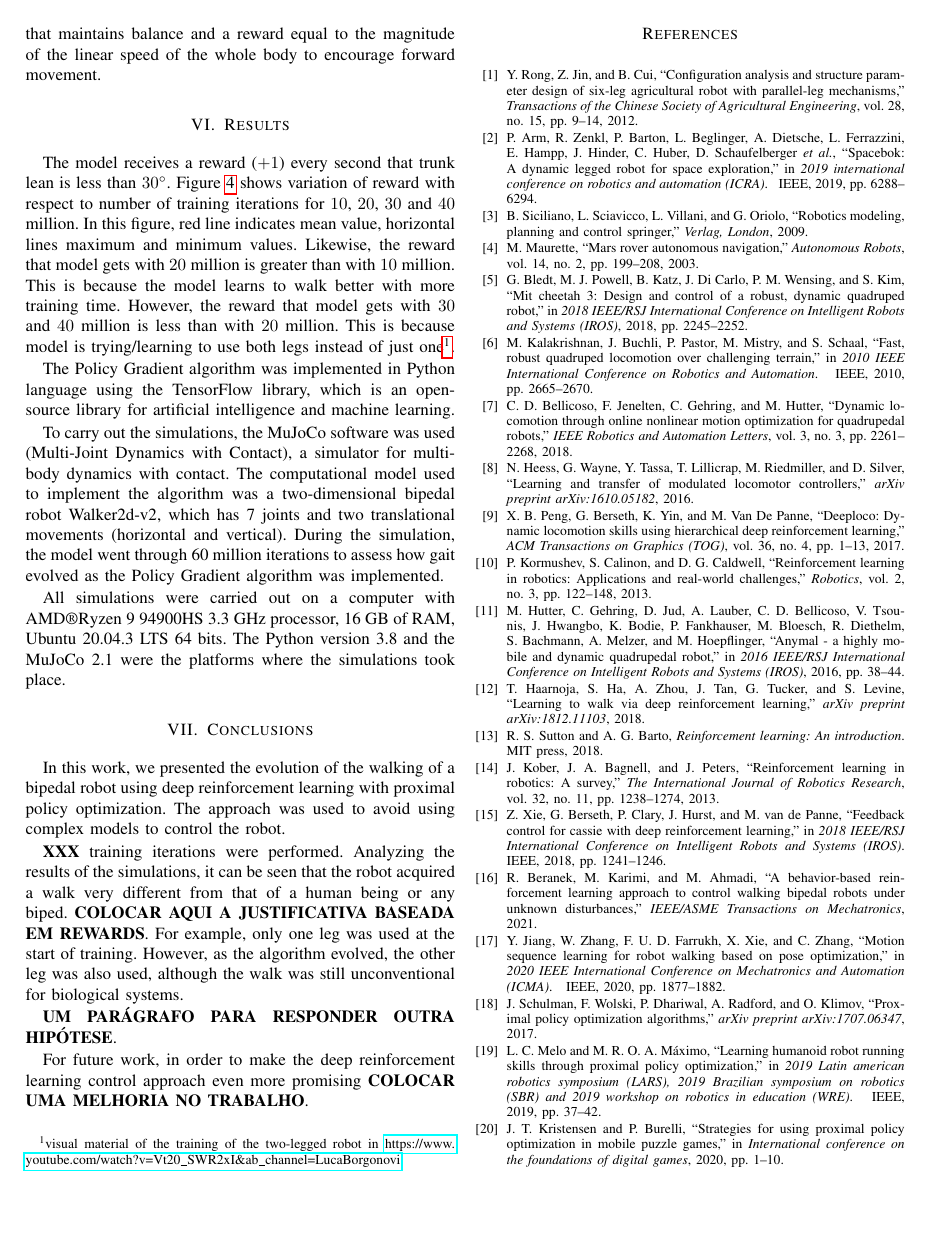
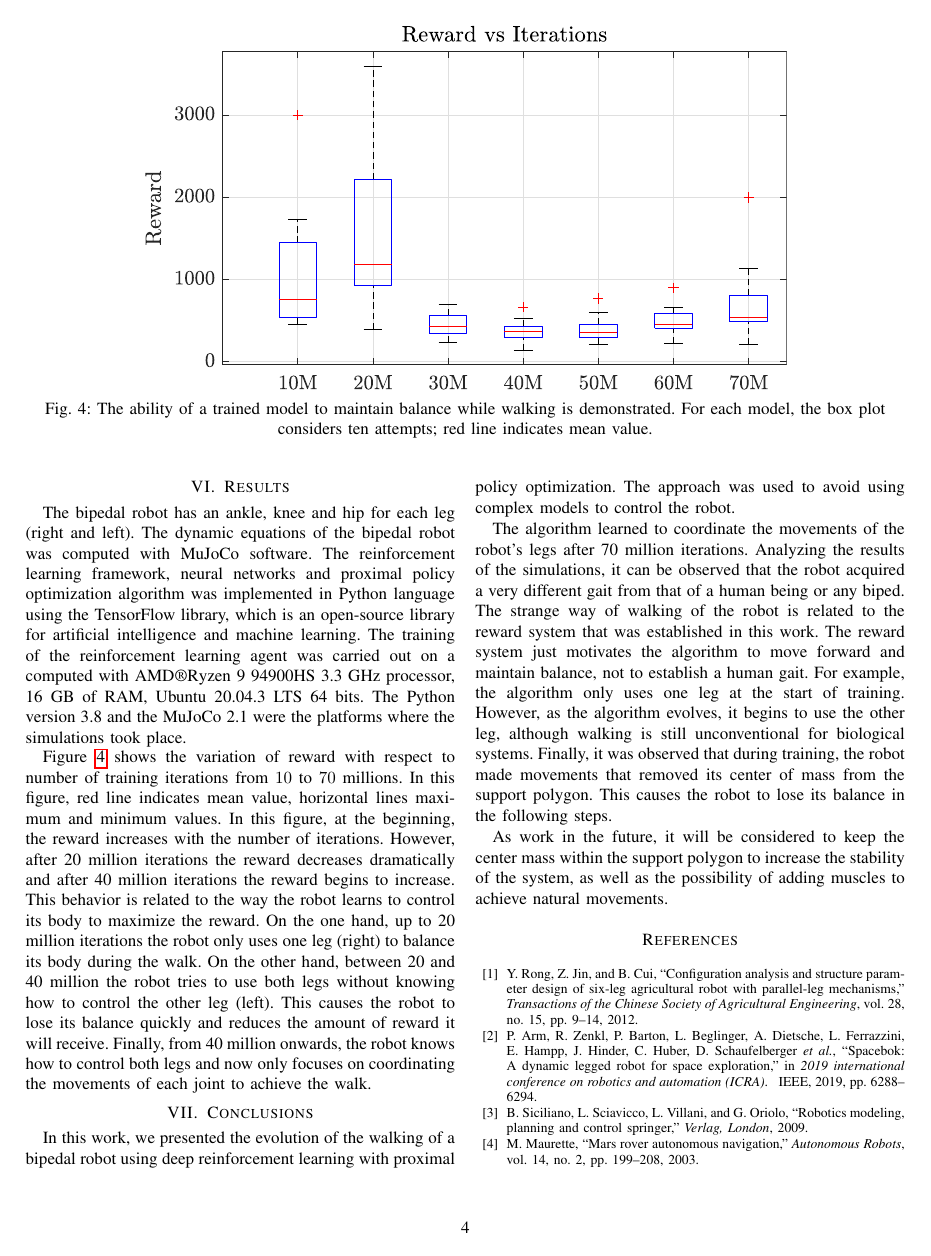
Before and after one commit to JhonPool4/legged_robots_document, a LaTeX paper (main.tex, which reads main_configuration.tex, sections/section_2.tex, sections/section_3.tex): page 4 of 5. Compiled offline with pdfLaTeX; a missing font is replaced by an installed copy or a similar font; a LaTeX package or settings file that is missing is left out.

Commit message:
final version

```diff
--- a/main_configuration.tex
+++ b/main_configuration.tex
@@ -1,4 +1,5 @@
 \documentclass[conference]{IEEEtran}
+\usepackage{fancyhdr} % page style
 \usepackage{cite} % cite scientific articles
 \usepackage{amsmath, mathtools, esvect} % math
 \usepackage{amssymb, amsfonts, amsthm}  % math
@@ -39,3 +40,12 @@
 		\email{lucaborgonovi@usp.br}
 	\end{minipage}
 }
+
+
+% ==============
+% page settings
+% ==============
+\pagestyle{plain}
+\fancyhf{}
+\cfoot{-~\thepage~-}
+\renewcommand{\footrulewidth}{0.5pt}
--- a/sections/section_2.tex
+++ b/sections/section_2.tex
@@ -79,4 +79,4 @@ The legged robot has two legs (right and left). Likewise, each leg has three joi
 \end{figure}
 
 \subsection{Reinforcement learning: reward configuration}
-The algorithm must learn to balance the robot as it moves forward. In this sense, the algorithm must receive positive reward based on the time that it maintains the balance when walking. Hence a simple way to set up the reward system is to give positive reward until the robot loses its balance. On the one hand, we establish that the robot loses its balance when the trunk's angular position is greater than $50^{\circ}$. On the other hand, the robot receives a positive reward of +1 for each iteration that maintains balance and a reward equal to the magnitude of the linear speed of the whole body to encourage forward movement.
+The algorithm must learn to balance the robot as it moves forward. In this sense, the algorithm must be rewarded positively based on how long it can keep its balance while walking. As a result, giving positive rewards until the robot loses its balance is a simple way to set up the reward system. On the one hand, we establish that robot loses its balance when trunk's angular position exceeds $50^{\circ}$. On the other hand, robot receives a positive reward of $+1$ for each iteration that maintains balance and reward equal to magnitude of linear speed of the whole body to encourage forward movement.
--- a/sections/section_3.tex
+++ b/sections/section_3.tex
@@ -1,15 +1,23 @@
-\section{Results}
-The model receives a reward ($+1$) every second that trunk lean is less than $30^{\circ}$. Figure \ref{fig:boxplot} shows variation of reward with respect to number of training iterations for $10$, $20$, $30$ and $40$ million. In this figure, red line indicates mean value, horizontal lines maximum and minimum values. Likewise, the reward that model gets with $20$ million is greater than with $10$ million. This is because the model learns to walk better with more training time. However, the reward that model gets with $30$ and $40$ million is less than with $20$ million. This is because model is trying/learning to use both legs instead of just one\footnote{visual material of the training of the two-legged robot in \url{https://www.youtube.com/watch?v=Vt20_SWR2xI&ab_channel=LucaBorgonovi}}.
-
 \begin{figure*}
 	\centering
 	\includegraphics{images/reward_vs_iter.eps}
-	\caption{Performance of trained model to keep the trunk lean below $30^{\circ}$.}
+	\caption{The ability of a trained model to maintain balance while walking is demonstrated. For each model, the box plot considers ten attempts; red line indicates mean value.}
 	\label{fig:boxplot}
 \end{figure*}
 
-The Policy Gradient algorithm was implemented in Python language using the TensorFlow library, which is an open-source library for artificial intelligence and machine learning.
+\section{Results}
+The bipedal robot has an ankle, knee and hip for each leg (right and left). The dynamic equations of the bipedal robot was computed with MuJoCo software. The reinforcement learning framework,  neural networks and proximal policy optimization algorithm was implemented in Python language using the TensorFlow library, which is an open-source library for artificial intelligence and machine learning. The training of the reinforcement learning agent was carried out on a computed with AMD\textregistered Ryzen 9 94900HS 3.3 GHz processor, 16 GB of RAM, Ubuntu 20.04.3 LTS 64 bits. The Python version 3.8 and the MuJoCo 2.1 were the platforms where the simulations took place.
 
-To carry out the simulations, the MuJoCo software was used (Multi-Joint Dynamics with Contact), a simulator for multi-body dynamics with contact. The computational model used to implement the algorithm was a two-dimensional bipedal robot Walker2d-v2, which has 7 joints and two translational movements (horizontal and vertical). During the simulation, the model went through 60 million iterations to assess how gait evolved as the Policy Gradient algorithm was implemented.
+Figure \ref{fig:boxplot} shows the variation of reward with respect to number of training iterations from $10$ to $70$ millions. In this figure, red line indicates mean value, horizontal lines maximum and minimum values. In this figure, at the beginning, the reward increases with the number of iterations. However, after 20 million iterations the reward decreases dramatically and after 40 million iterations the reward begins to increase. This behavior is related to the way the robot learns to control its body to maximize the reward. On the one hand, up to 20 million iterations the robot only uses one leg (right) to balance its body during the walk. On the other hand, between 20 and 40 million the robot tries to use both legs without knowing how to control the other leg (left). This causes the robot to lose its balance quickly and reduces the amount of reward it will receive. Finally, from 40 million onwards, the robot knows how to control both legs and now only focuses on coordinating the movements of each joint to achieve the walk.
 
-All simulations were carried out on a computer with AMD\textregistered Ryzen 9 94900HS 3.3 GHz processor, 16 GB of RAM, Ubuntu 20.04.3 LTS 64 bits. The Python version 3.8 and the MuJoCo 2.1 were the platforms where the simulations took place.
+
+
+
+%the reward that model gets with $20$ million is greater than with $10$ million. This is because the model learns to walk better with more training time. However, the reward that model gets with $30$ and $40$ million is less than with $20$ million. This is because model is trying/learning to use both legs instead of just one\footnote{visual material of the training of the two-legged robot in \url{https://www.youtube.com/watch?v=Vt20_SWR2xI&ab_channel=LucaBorgonovi}}.
+
+
+
+
+%To carry out the simulations, the MuJoCo software was used, a simulator for multi-body dynamics with contact. The computational model used to implement the algorithm was a two-dimensional bipedal robot Walker2d-v2, which has 7 joints and two translational movements (horizontal and vertical). During the simulation, the model went through 60 million iterations to assess how gait evolved as the Policy Gradient algorithm was implemented.
+
+%All simulations were carried out on a computer with AMD\textregistered Ryzen 9 94900HS 3.3 GHz processor, 16 GB of RAM, Ubuntu 20.04.3 LTS 64 bits. The Python version 3.8 and the MuJoCo 2.1 were the platforms where the simulations took place.
--- a/sections/section_4.tex
+++ b/sections/section_4.tex
@@ -2,8 +2,11 @@
 
 In this work, we presented the evolution of the walking of a bipedal robot using deep reinforcement learning with proximal policy optimization. The approach was used to avoid using complex models to control the robot.
 
-\textbf{XXX} training iterations were performed. Analyzing the results of the simulations, it can be seen that the robot acquired a walk very different from that of a human being or any biped. \textbf{COLOCAR AQUI A JUSTIFICATIVA BASEADA EM REWARDS}. For example, only one leg was used at the start of training. However, as the algorithm evolved, the other leg was also used, although the walk was still unconventional for biological systems.
+The algorithm learned to coordinate the movements of the robot's legs after 70 million iterations. Analyzing the results of the simulations, it can be observed that the robot acquired a very different gait from that of a human being or any biped. The strange way of walking of the robot is related to the reward system that was established in this work. The reward system just motivates the algorithm to move forward and maintain balance, not to establish a human gait. For example, the algorithm only uses one leg at the start of training. However, as the algorithm evolves, it begins to use the other leg, although walking is still unconventional for biological systems. Finally, it was observed that during training, the robot made movements that removed its center of mass from the support polygon. This causes the robot to lose its balance in the following steps.
 
-\textbf{UM PARÁGRAFO PARA RESPONDER OUTRA HIPÓTESE}.
+As work in the future, it will be considered to keep the center mass within the support polygon to increase the stability of the system, as well as the possibility of adding muscles to achieve natural movements.
+%Analyzing the results of the simulations, it can be seen that the robot acquired a walk very different from that of a human being or any biped. \textbf{COLOCAR AQUI A JUSTIFICATIVA BASEADA EM REWARDS}. For example, only one leg was used at the start of training. However, as the algorithm evolved, the other leg was also used, although the walk was still unconventional for biological systems.
 
-For future work,  in order to make the deep reinforcement learning control approach even more promising \textbf{COLOCAR UMA MELHORIA NO TRABALHO}.
+%\textbf{UM PARÁGRAFO PARA RESPONDER OUTRA HIPÓTESE}.
+
+%For future work,  in order to make the deep reinforcement learning control approach even more promising \textbf{COLOCAR UMA MELHORIA NO TRABALHO}.
```
Also changed, not shown: main.tex (+1 -0 lines), sections/section_2.tex (4 more changed lines), 2 other files.
